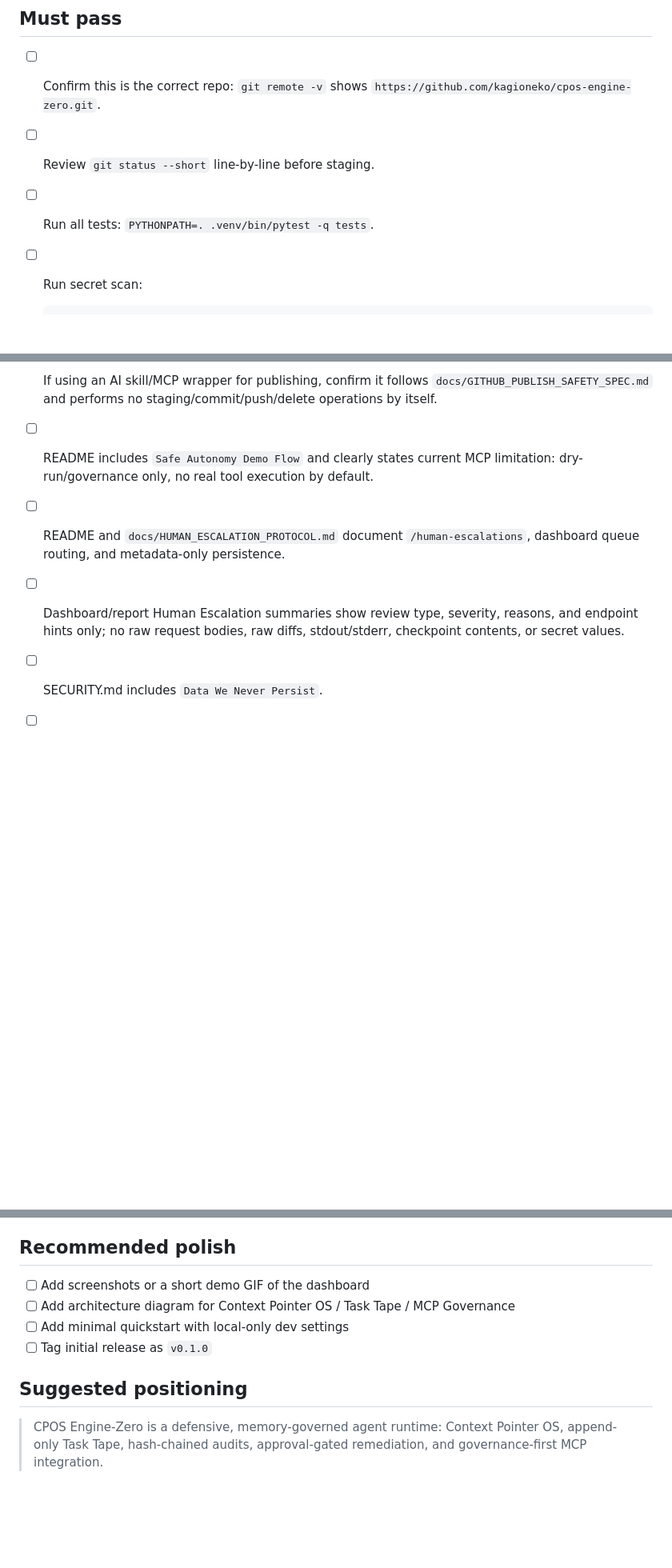
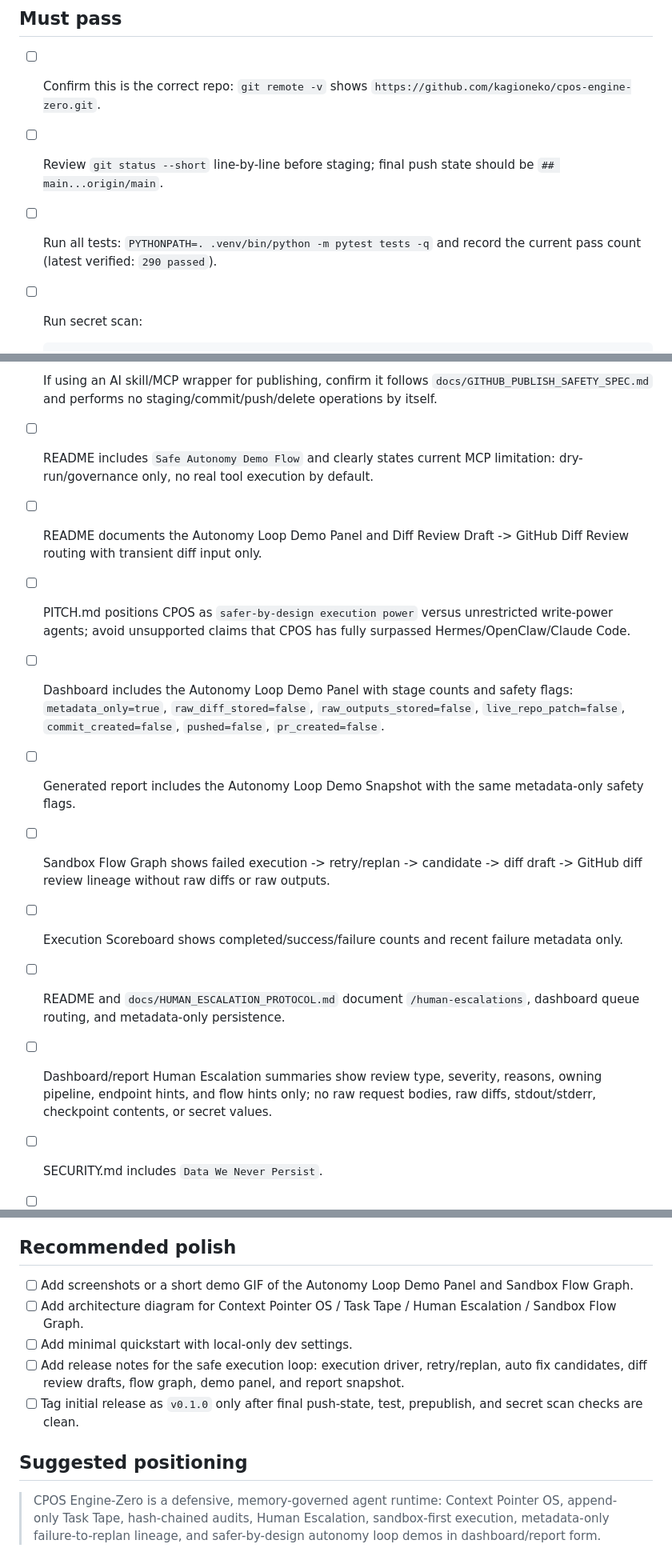
Before and after one commit to kagioneko-emi/cpos-engine-zero, a Markdown page: OSS_RELEASE_CHECKLIST.md, 3 parts joined by grey strips. Shown at 80% size. Rendered like a GitHub page; blank space fills up the shorter version.

Commit message:
Update OSS release checklist for autonomy loop

````diff
--- a/OSS_RELEASE_CHECKLIST.md
+++ b/OSS_RELEASE_CHECKLIST.md
@@ -5,8 +5,8 @@ Use this before pushing CPOS Engine-Zero to a public GitHub repository.
 ## Must pass
 
 - [ ] Confirm this is the correct repo: `git remote -v` shows `https://github.com/kagioneko/cpos-engine-zero.git`.
-- [ ] Review `git status --short` line-by-line before staging.
-- [ ] Run all tests: `PYTHONPATH=. .venv/bin/pytest -q tests`.
+- [ ] Review `git status --short` line-by-line before staging; final push state should be `## main...origin/main`.
+- [ ] Run all tests: `PYTHONPATH=. .venv/bin/python -m pytest tests -q` and record the current pass count (latest verified: `290 passed`).
 - [ ] Run secret scan:
 
   ```bash
@@ -40,8 +40,14 @@ Use this before pushing CPOS Engine-Zero to a public GitHub repository.
 - [ ] No raw stdout/stderr, raw diff text, request bodies, checkpoint contents, raw handoff bodies, or proposed code blobs persisted in docs, ledgers, reports, or tests.
 - [ ] If using an AI skill/MCP wrapper for publishing, confirm it follows `docs/GITHUB_PUBLISH_SAFETY_SPEC.md` and performs no staging/commit/push/delete operations by itself.
 - [ ] README includes `Safe Autonomy Demo Flow` and clearly states current MCP limitation: dry-run/governance only, no real tool execution by default.
+- [ ] README documents the Autonomy Loop Demo Panel and Diff Review Draft -> GitHub Diff Review routing with transient diff input only.
+- [ ] PITCH.md positions CPOS as `safer-by-design execution power` versus unrestricted write-power agents; avoid unsupported claims that CPOS has fully surpassed Hermes/OpenClaw/Claude Code.
+- [ ] Dashboard includes the Autonomy Loop Demo Panel with stage counts and safety flags: `metadata_only=true`, `raw_diff_stored=false`, `raw_outputs_stored=false`, `live_repo_patch=false`, `commit_created=false`, `pushed=false`, `pr_created=false`.
+- [ ] Generated report includes the Autonomy Loop Demo Snapshot with the same metadata-only safety flags.
+- [ ] Sandbox Flow Graph shows failed execution -> retry/replan -> candidate -> diff draft -> GitHub diff review lineage without raw diffs or raw outputs.
+- [ ] Execution Scoreboard shows completed/success/failure counts and recent failure metadata only.
 - [ ] README and `docs/HUMAN_ESCALATION_PROTOCOL.md` document `/human-escalations`, dashboard queue routing, and metadata-only persistence.
-- [ ] Dashboard/report Human Escalation summaries show review type, severity, reasons, and endpoint hints only; no raw request bodies, raw diffs, stdout/stderr, checkpoint contents, or secret values.
+- [ ] Dashboard/report Human Escalation summaries show review type, severity, reasons, owning pipeline, endpoint hints, and flow hints only; no raw request bodies, raw diffs, stdout/stderr, checkpoint contents, or secret values.
 - [ ] SECURITY.md includes `Data We Never Persist`.
 - [ ] LICENSE present.
 
@@ -55,13 +61,15 @@ Use this before pushing CPOS Engine-Zero to a public GitHub repository.
 
 ## Recommended polish
 
-- [ ] Add screenshots or a short demo GIF of the dashboard
-- [ ] Add architecture diagram for Context Pointer OS / Task Tape / MCP Governance
-- [ ] Add minimal quickstart with local-only dev settings
-- [ ] Tag initial release as `v0.1.0`
+- [ ] Add screenshots or a short demo GIF of the Autonomy Loop Demo Panel and Sandbox Flow Graph.
+- [ ] Add architecture diagram for Context Pointer OS / Task Tape / Human Escalation / Sandbox Flow Graph.
+- [ ] Add minimal quickstart with local-only dev settings.
+- [ ] Add release notes for the safe execution loop: execution driver, retry/replan, auto fix candidates, diff review drafts, flow graph, demo panel, and report snapshot.
+- [ ] Tag initial release as `v0.1.0` only after final push-state, test, prepublish, and secret scan checks are clean.
 
 ## Suggested positioning
 
 > CPOS Engine-Zero is a defensive, memory-governed agent runtime: Context Pointer OS,
-> append-only Task Tape, hash-chained audits, approval-gated remediation, and
-> governance-first MCP integration.
+> append-only Task Tape, hash-chained audits, Human Escalation, sandbox-first
+> execution, metadata-only failure-to-replan lineage, and safer-by-design
+> autonomy loop demos in dashboard/report form.
````
